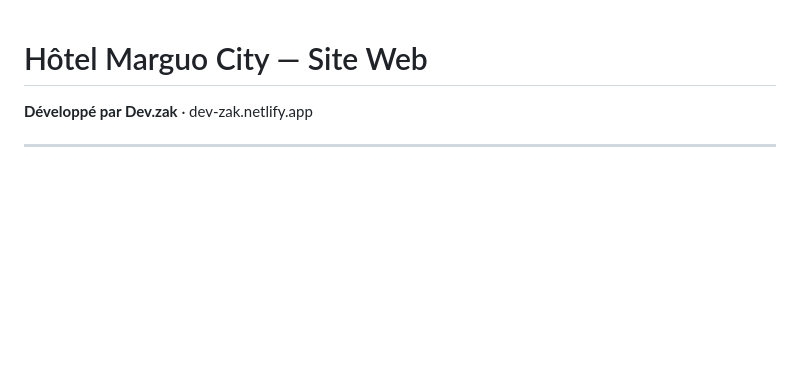
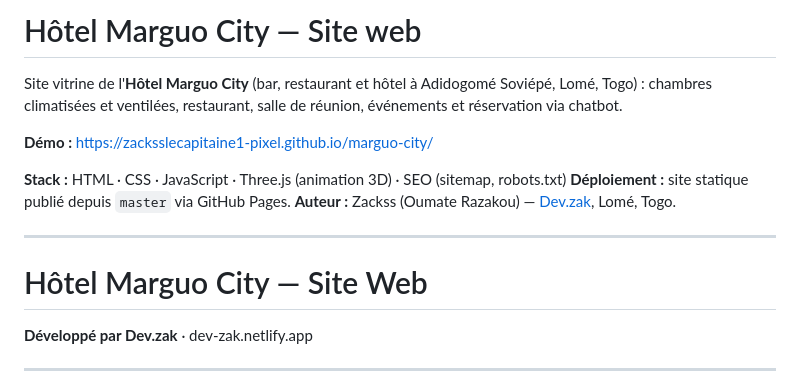
Before and after one commit to zacksslecapitaine1-pixel/marguo-city, a Markdown page: README.md, the part around the change. Drawn GitHub-style; blank space fills up the shorter version.

Commit message:
docs: ajout d'une description et du lien de démo au README

```diff
--- a/README.md
+++ b/README.md
@@ -1,3 +1,15 @@
+# Hôtel Marguo City — Site web
+
+Site vitrine de l'**Hôtel Marguo City** (bar, restaurant et hôtel à Adidogomé Soviépé, Lomé, Togo) : chambres climatisées et ventilées, restaurant, salle de réunion, événements et réservation via chatbot.
+
+**Démo :** https://zacksslecapitaine1-pixel.github.io/marguo-city/
+
+**Stack :** HTML · CSS · JavaScript · Three.js (animation 3D) · SEO (sitemap, robots.txt)
+**Déploiement :** site statique publié depuis `master` via GitHub Pages.
+**Auteur :** Zackss (Oumate Razakou) — [Dev.zak](https://dev-zak.netlify.app), Lomé, Togo.
+
+---
+
 # Hôtel Marguo City — Site Web
 **Développé par Dev.zak** · dev-zak.netlify.app
 
```
